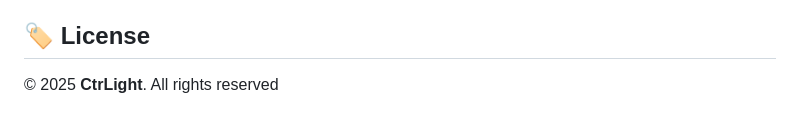
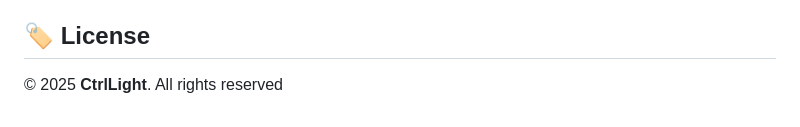
Before and after one commit to KViolinov/CtrlLights, a Markdown page: README.md, the part around the change. Rendered like a GitHub page.

```diff
--- a/README.md
+++ b/README.md
@@ -46,4 +46,4 @@ Implementing **CtrLight** requires advanced knowledge of machine learning, compu
 CtrLight offers an innovative, data-driven approach to traffic management, cutting average wait times by up to 25% and reducing harmful emissions by over 20%. By leveraging real-time data and adaptive AI, the system paves the way for safer, more efficient, and eco-friendly roads. Future expansions include broader city-wide integration and enhanced analytics for ongoing improvements.
 
 ## 🏷️ License
-© 2025 **CtrLight**. All rights reserved
+© 2025 **CtrlLight**. All rights reserved
```
